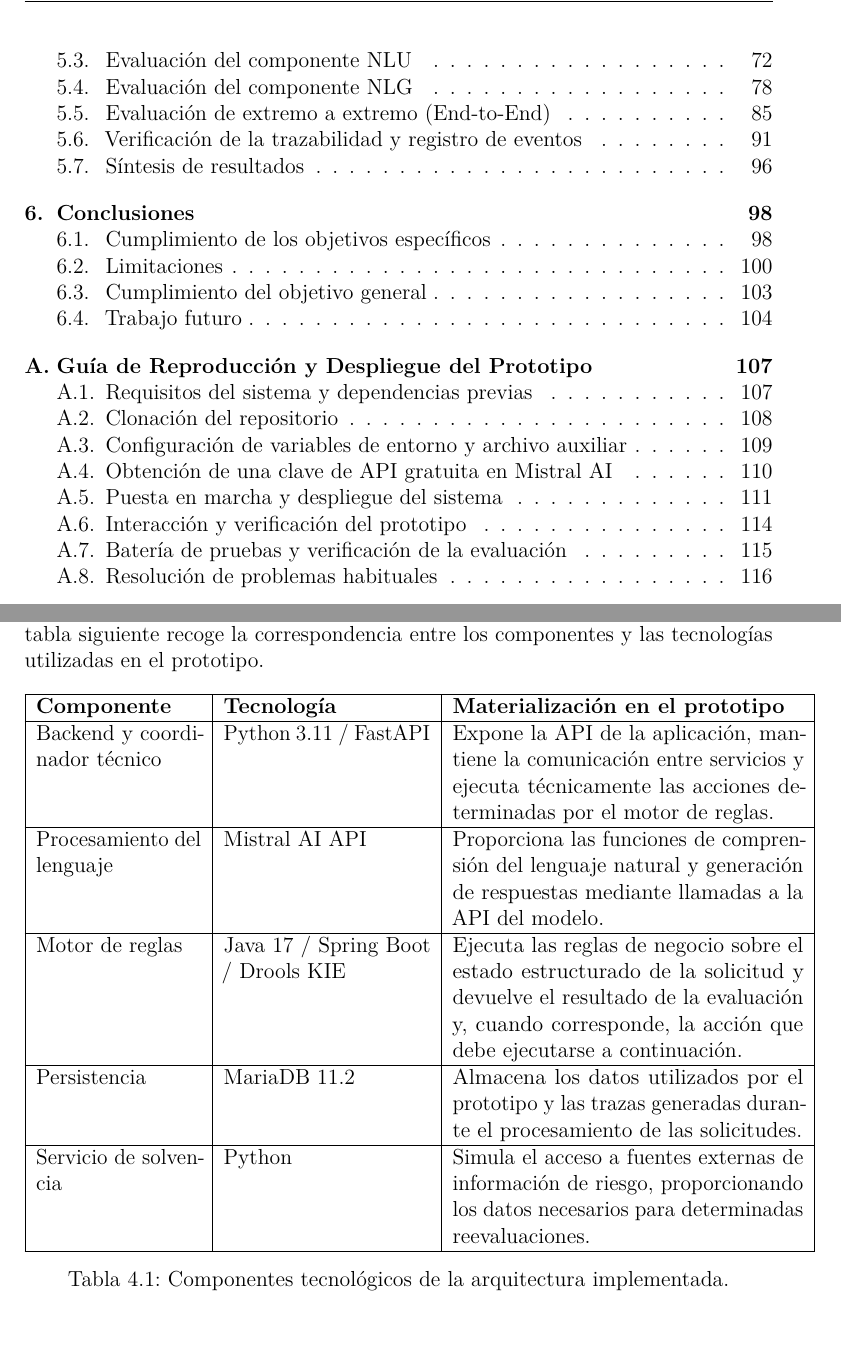
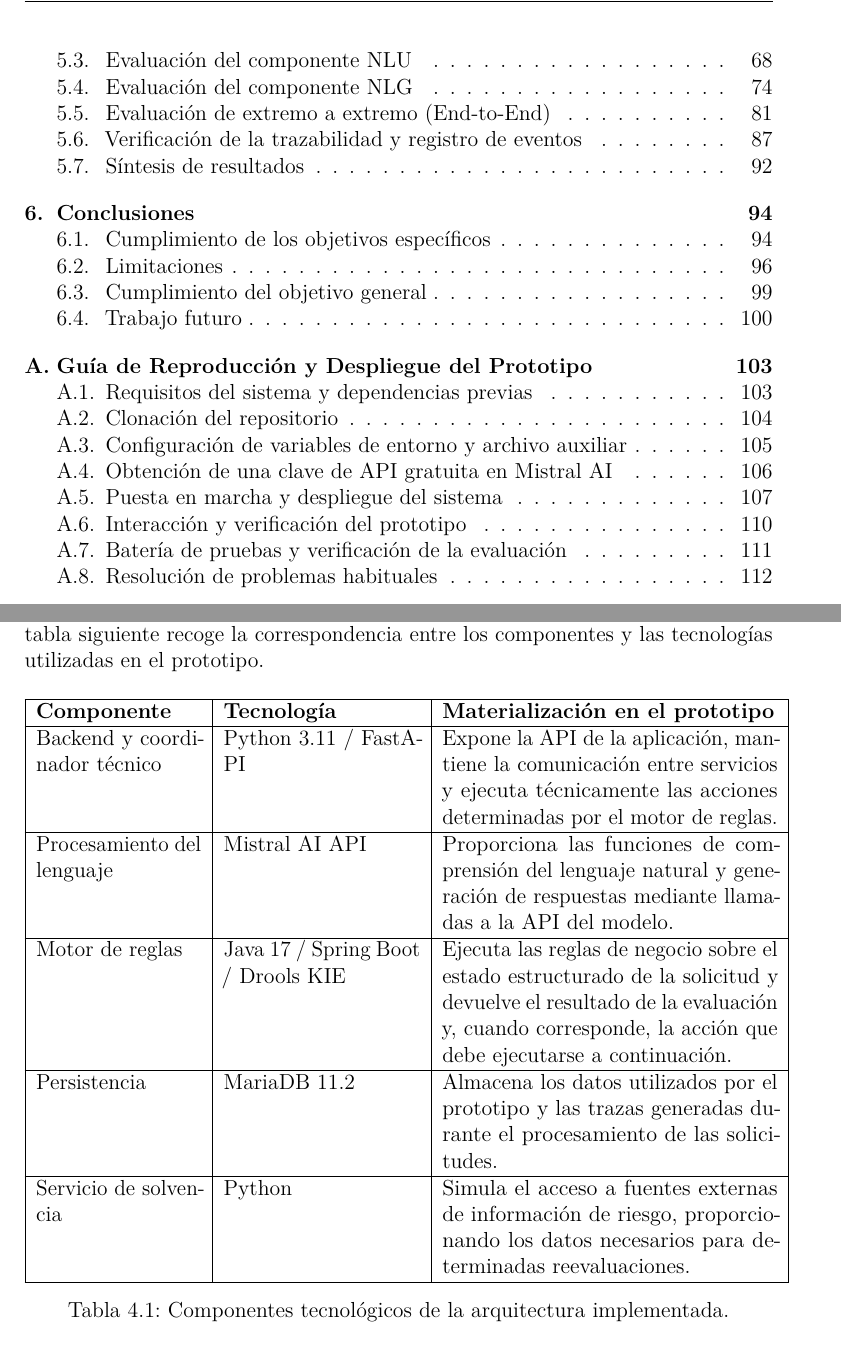
Before and after one commit to Eliseorome03/TFM, a LaTeX thesis (TFM_Eliseo_Romero/tfm.tex): two parts of pages 5 and 42 of 121, joined at a grey line, cut so that both start at the same text, the shorter picture padded with empty space. Compiled offline with pdfLaTeX.

Commit message:
resolución de numeración de paginas y márgenes de tabla al compilar latex

```diff
--- a/TFM_Eliseo_Romero/tfm.tex
+++ b/TFM_Eliseo_Romero/tfm.tex
@@ -139,6 +140,8 @@ Overall, this work demonstrates the technical feasibility of using a neuro-symbo
 \newpage
 
 \tableofcontents
+\newpage
+\pagenumbering{arabic}
 
 \chapter{Introducción}
 
@@ -742,7 +745,7 @@ Para el despliegue de la arquitectura descrita, hemos elegido varios servicios y
 
 \begin{table}[H]
 \centering
-\begin{tabular}{|p{3.2cm}|p{4cm}|p{6.8cm}|}
+\begin{tabular}{|p{3.2cm}|p{3.8cm}|p{6.5cm}|}
 \hline
 \textbf{Componente} & \textbf{Tecnología} & \textbf{Materialización en el prototipo} \\
 \hline
```
Also changed, not shown: TFM_Eliseo_Romero/tfm.tex (1 more changed lines), 1 other file.
